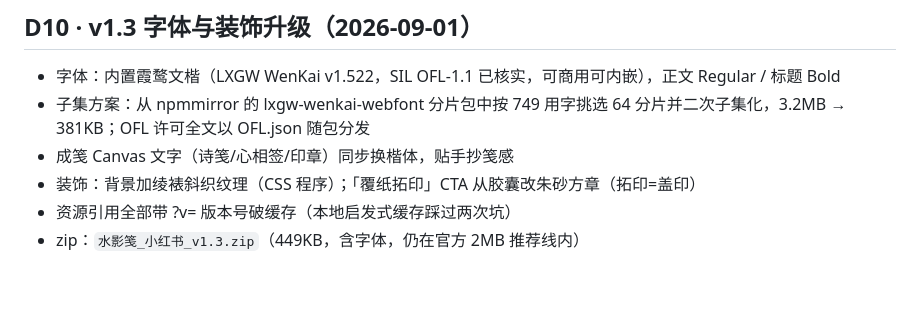
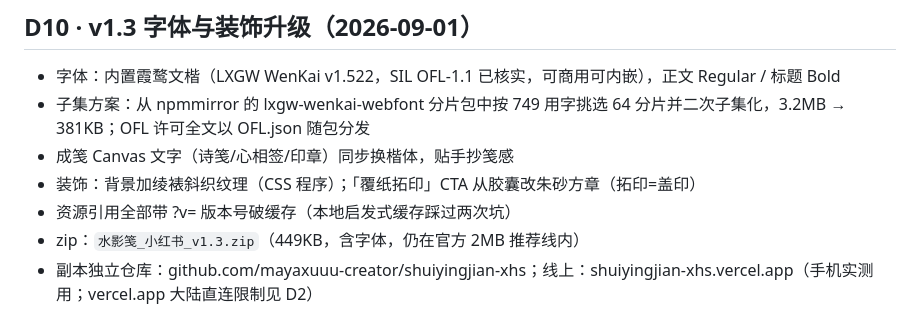
Before and after one commit to mayaxuuu-creator/shuiyingjian, a Markdown page: decisions.md, the part around the change. Drawn GitHub-style; blank space fills up the shorter version.

Commit message:
记录小红书副本仓库与线上地址

```diff
--- a/decisions.md
+++ b/decisions.md
@@ -54,3 +54,4 @@
 - 装饰：背景加绫裱斜织纹理（CSS 程序）；「覆纸拓印」CTA 从胶囊改朱砂方章（拓印=盖印）
 - 资源引用全部带 ?v= 版本号破缓存（本地启发式缓存踩过两次坑）
 - zip：`水影笺_小红书_v1.3.zip`（449KB，含字体，仍在官方 2MB 推荐线内）
+- 副本独立仓库：github.com/mayaxuuu-creator/shuiyingjian-xhs；线上：shuiyingjian-xhs.vercel.app（手机实测用；vercel.app 大陆直连限制见 D2）
```
